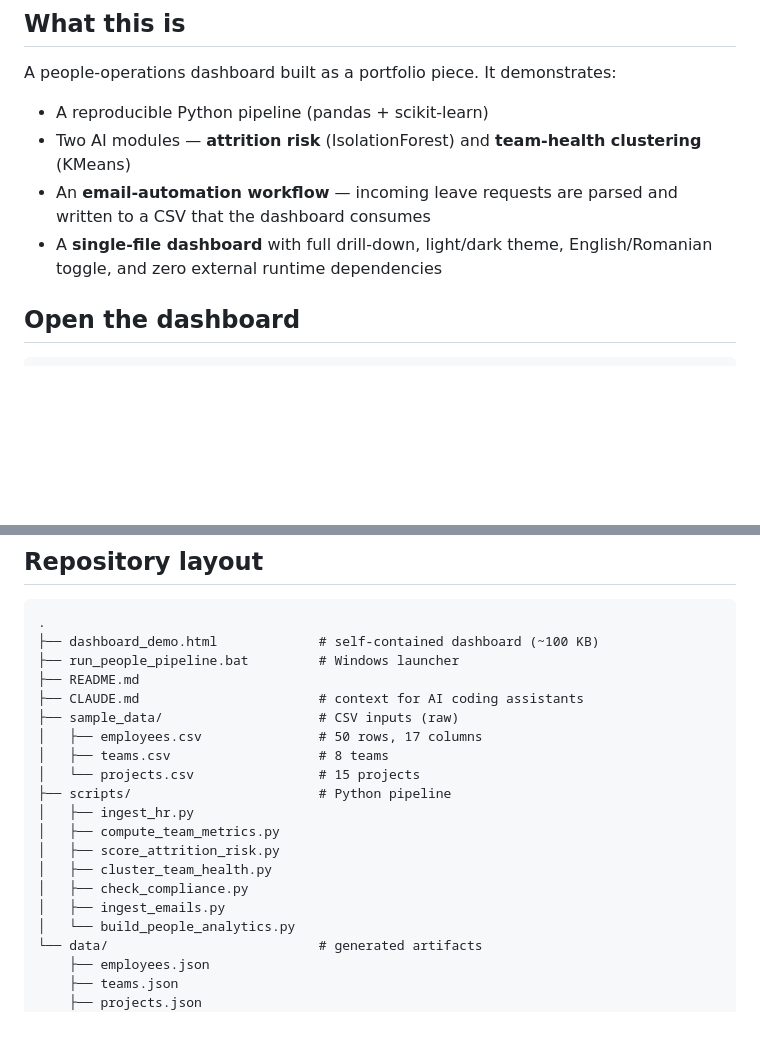
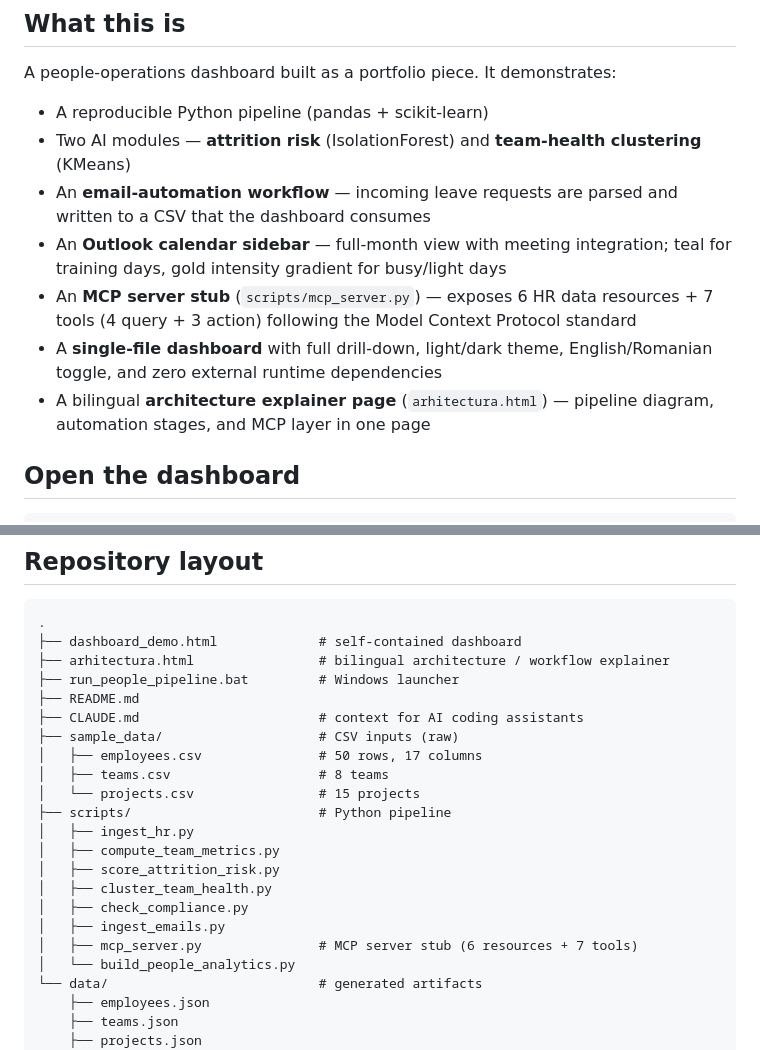
Before and after one commit to alxmax/HR_Dashboard_Demo, a Markdown page: README.md, 2 parts joined by grey strips. GitHub-like rendering; blank space fills up the shorter version.

````diff
--- a/README.md
+++ b/README.md
@@ -10,7 +10,10 @@ A people-operations dashboard built as a portfolio piece. It demonstrates:
 - A reproducible Python pipeline (pandas + scikit-learn)
 - Two AI modules — **attrition risk** (IsolationForest) and **team-health clustering** (KMeans)
 - An **email-automation workflow** — incoming leave requests are parsed and written to a CSV that the dashboard consumes
+- An **Outlook calendar sidebar** — full-month view with meeting integration; teal for training days, gold intensity gradient for busy/light days
+- An **MCP server stub** (`scripts/mcp_server.py`) — exposes 6 HR data resources + 7 tools (4 query + 3 action) following the Model Context Protocol standard
 - A **single-file dashboard** with full drill-down, light/dark theme, English/Romanian toggle, and zero external runtime dependencies
+- A bilingual **architecture explainer page** (`arhitectura.html`) — pipeline diagram, automation stages, and MCP layer in one page
 
 ## Open the dashboard
 
@@ -81,7 +84,8 @@ Python 3.11 · pandas · scikit-learn · vanilla HTML / CSS / JS (no framework,
 
 ```
 .
-├── dashboard_demo.html             # self-contained dashboard (~100 KB)
+├── dashboard_demo.html             # self-contained dashboard
+├── arhitectura.html                # bilingual architecture / workflow explainer
 ├── run_people_pipeline.bat         # Windows launcher
 ├── README.md
 ├── CLAUDE.md                       # context for AI coding assistants
@@ -96,6 +100,7 @@ Python 3.11 · pandas · scikit-learn · vanilla HTML / CSS / JS (no framework,
 │   ├── cluster_team_health.py
 │   ├── check_compliance.py
 │   ├── ingest_emails.py
+│   ├── mcp_server.py               # MCP server stub (6 resources + 7 tools)
 │   └── build_people_analytics.py
 └── data/                           # generated artifacts
     ├── employees.json
````
Also changed, not shown: CLAUDE.md (+12 -1 lines).
